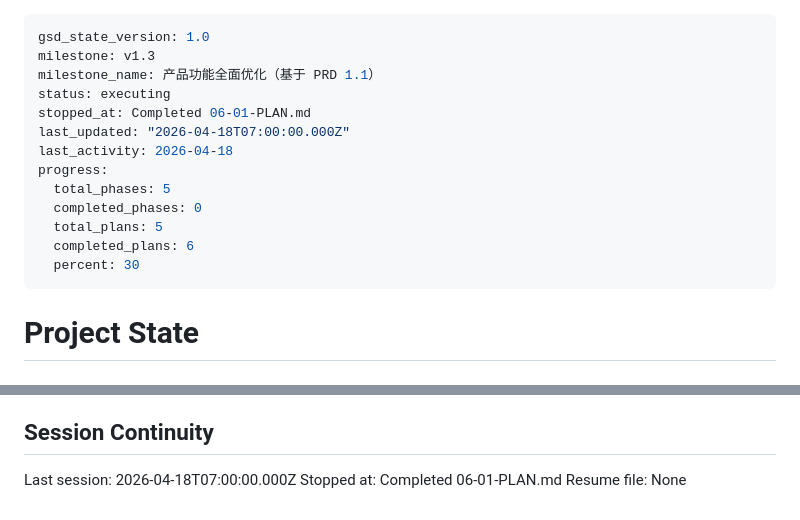
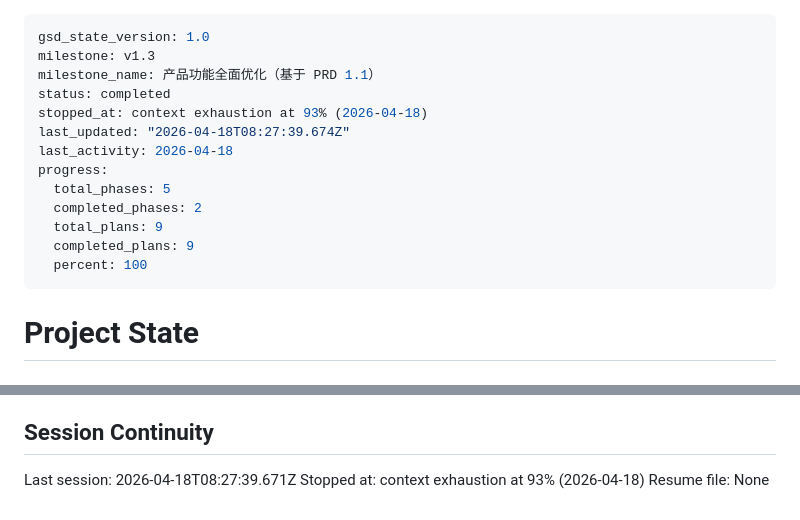
Before and after one commit to ChangWencai/EasyHR, a Markdown page: .planning/STATE.md, 2 parts joined by grey strips. GitHub-like rendering.

Commit message:
docs(06): complete Phase 6 考勤管理 — all 4 plans done

```diff
--- a/.planning/STATE.md
+++ b/.planning/STATE.md
@@ -2,16 +2,16 @@
 gsd_state_version: 1.0
 milestone: v1.3
 milestone_name: 产品功能全面优化（基于 PRD 1.1）
-status: executing
-stopped_at: Completed 06-01-PLAN.md
-last_updated: "2026-04-18T07:00:00.000Z"
+status: completed
+stopped_at: context exhaustion at 93% (2026-04-18)
+last_updated: "2026-04-18T08:27:39.674Z"
 last_activity: 2026-04-18
 progress:
   total_phases: 5
-  completed_phases: 0
-  total_plans: 5
-  completed_plans: 6
-  percent: 30
+  completed_phases: 2
+  total_plans: 9
+  completed_plans: 9
+  percent: 100
 ---
 
 # Project State
@@ -101,6 +101,6 @@ Recent decisions affecting current work:
 
 ## Session Continuity
 
-Last session: 2026-04-18T07:00:00.000Z
-Stopped at: Completed 06-01-PLAN.md
+Last session: 2026-04-18T08:27:39.671Z
+Stopped at: context exhaustion at 93% (2026-04-18)
 Resume file: None
```
Also changed, not shown: .planning/ROADMAP.md (+5 -5 lines), 1 other file.
